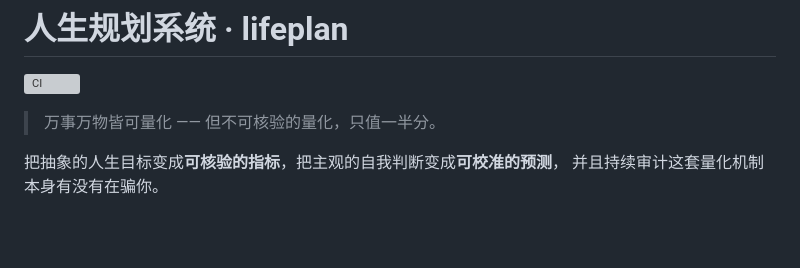
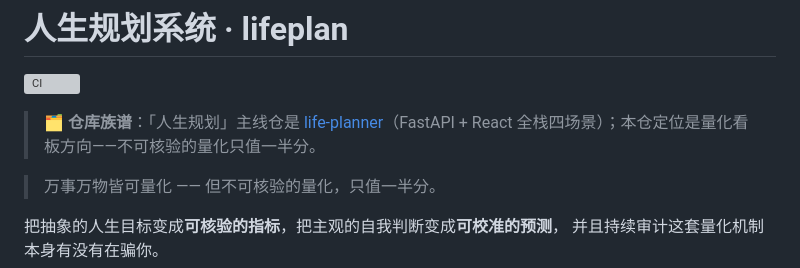
Before and after one commit to aidless/lifeplanner, a Markdown page: README.md, the part around the change. Rendered like a GitHub page; blank space fills up the shorter version; grey boxes are pictures that could not be loaded.

Commit message:
docs: add repo-family pointer (mainline cross-reference)
Governance hardening from 2026-11-09 repo audit (no scientific changes).

```diff
--- a/README.md
+++ b/README.md
@@ -1,6 +1,8 @@
 # 人生规划系统 · lifeplan
 
 [![CI](https://github.com/aidless/lifeplanner/actions/workflows/checks.yml/badge.svg)](https://github.com/aidless/lifeplanner/actions/workflows/checks.yml)
+
+> 🗂 **仓库族谱**：「人生规划」主线仓是 [life-planner](https://github.com/aidless/life-planner)（FastAPI + React 全栈四场景）；本仓定位是量化看板方向——不可核验的量化只值一半分。
 
 > 万事万物皆可量化 —— 但不可核验的量化，只值一半分。
 
```
